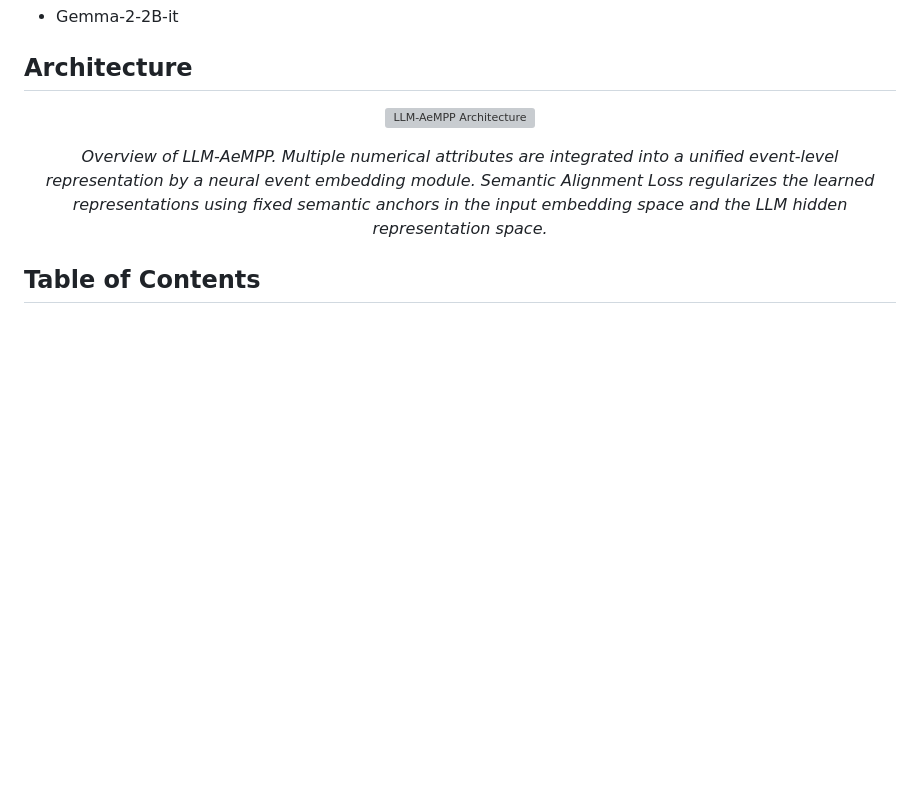
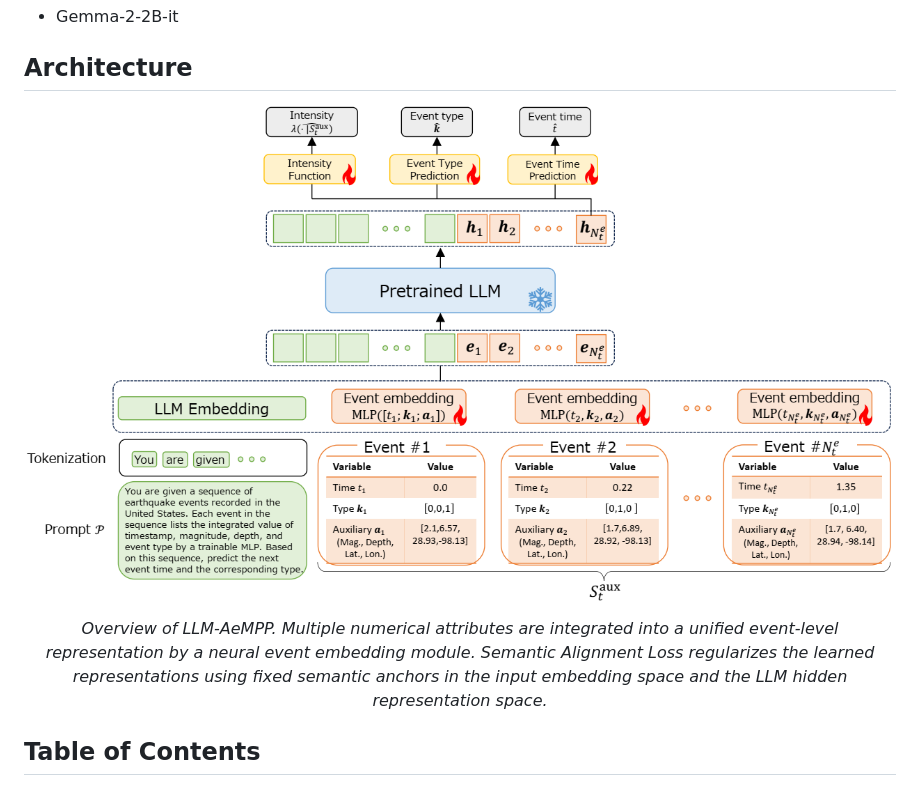
Before and after one commit to yusuke-oss/AeMPP-LLM-semantic-loss, a Markdown page: README.md, the part around the change. Drawn GitHub-style; pictures changed too: images/proposed_architecture.png; blank space fills up the shorter version; grey boxes are pictures that could not be loaded.

```diff
--- a/README.md
+++ b/README.md
@@ -19,7 +19,7 @@ Two pretrained LLM backbones are supported:
 ## Architecture
 
 <p align="center">
-  <img src="images/proposed_architecture.pdf" alt="LLM-AeMPP Architecture" width="1020"/>
+  <img src="images/proposed_architecture.png" alt="LLM-AeMPP Architecture" width="1020"/>
 </p>
 
 <p align="center">
```
Also changed, not shown: 1 other file.
